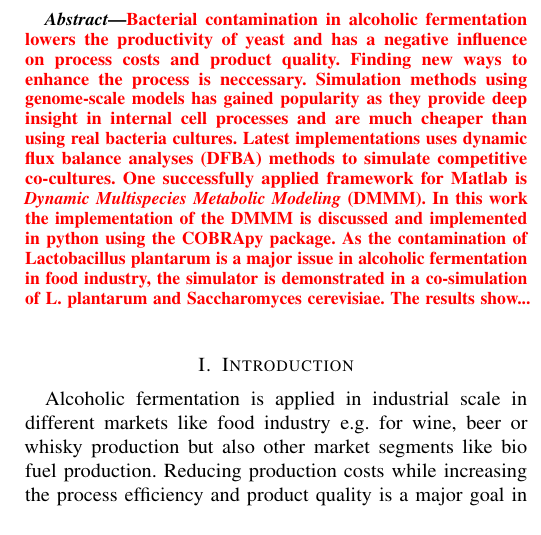
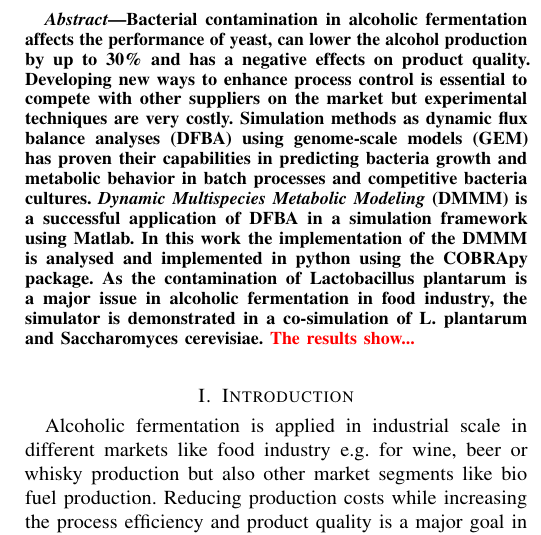
Before and after one commit to Doeme/ISB18, a LaTeX paper (final_project/final_report/final_report.tex, which reads final_project/final_report/chap_abstract.tex): part of one column of page 1 of 9, cut so that both start at the same text. Compiled offline with pdfLaTeX.

Commit message:
Refined abstract. The restults of the simulation must still be added

```diff
--- a/final_project/final_report/chap_abstract.tex
+++ b/final_project/final_report/chap_abstract.tex
@@ -1,11 +1,12 @@
-\update{
-Bacterial contamination in alcoholic fermentation lowers the productivity of yeast and has a negative
-influence on process costs and product quality. Finding new ways to enhance the process is neccessary.
-Simulation methods using genome-scale models has gained popularity as they provide deep insight in
-internal cell processes and are much cheaper than using real bacteria cultures. Latest implementations
-uses dynamic flux balance analyses (DFBA) methods to simulate competitive co-cultures.
-One successfully applied framework for Matlab is \textit{Dynamic Multispecies Metabolic Modeling}
-(DMMM). In this work the implementation of the DMMM is discussed and implemented in python using
-the COBRApy package. As the contamination of Lactobacillus plantarum is a major issue in alcoholic
+Bacterial contamination in alcoholic fermentation affects the performance of yeast, can lower the
+alcohol production by up to 30\% and has a negative effects on product quality.
+Developing new ways to enhance process control is essential to compete with other suppliers on the
+market but experimental techniques are very costly.
+Simulation methods as dynamic flux balance analyses (DFBA) using genome-scale models (GEM) has
+proven their capabilities in predicting bacteria growth and metabolic behavior in batch processes
+and competitive bacteria cultures. \textit{Dynamic Multispecies Metabolic Modeling} (DMMM)
+is a successful application of DFBA in a simulation framework using Matlab. In this work the
+implementation of the DMMM is analysed and implemented in python using the COBRApy package.
+As the contamination of Lactobacillus plantarum is a major issue in alcoholic
 fermentation in food industry, the simulator is demonstrated in a co-simulation of L. plantarum
-and Saccharomyces cerevisiae. The results show...}
+and Saccharomyces cerevisiae. \update{The results show...}
```
